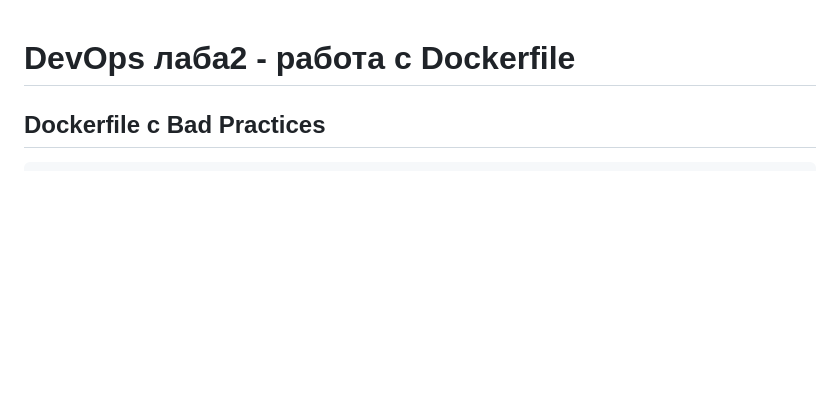
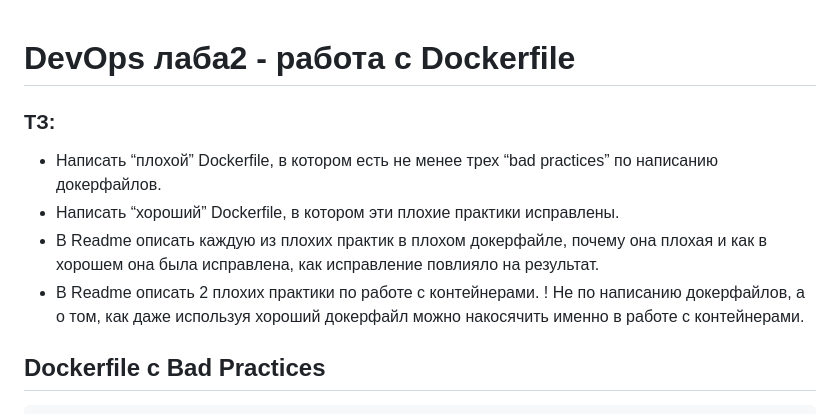
Before and after one commit to maxfalkovich/itmo-cloud-devops, a Markdown page: lab2/report.md, the part around the change. GitHub-like rendering; blank space fills up the shorter version.

````diff
--- a/lab2/report.md
+++ b/lab2/report.md
@@ -1,4 +1,11 @@
 # DevOps лаба2 - работа с Dockerfile
+### ТЗ:
+- Написать “плохой” Dockerfile, в котором есть не менее трех “bad practices” по написанию докерфайлов.
+- Написать “хороший” Dockerfile, в котором эти плохие практики исправлены.
+- В Readme описать каждую из плохих практик в плохом докерфайле, почему она плохая и как в хорошем она была исправлена, как исправление повлияло на результат.
+- В Readme описать 2 плохих практики по работе с контейнерами. ! Не по написанию докерфайлов, а о том, как даже используя хороший докерфайл можно накосячить именно в работе с контейнерами.
+
+
 ## Dockerfile с Bad Practices
 ```
 # Использование большого базового образа
````
